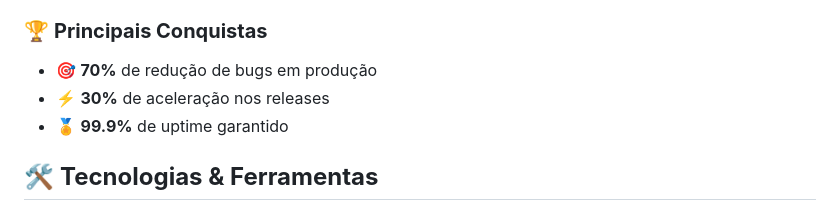
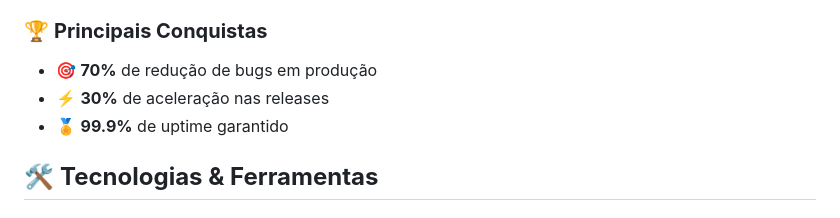
Before and after one commit to Bella5900g/bella5900g, a Markdown page: README.md, the part around the change. GitHub-like rendering.

Commit message:
Atualizar o README.md

```diff
--- a/README.md
+++ b/README.md
@@ -16,7 +16,7 @@ Profissional sênior em Qualidade de Software com mais de 10 anos de experiênci
 
 ### 🏆 **Principais Conquistas**
 - 🎯 **70%** de redução de bugs em produção
-- ⚡ **30%** de aceleração nos releases
+- ⚡ **30%** de aceleração nas releases
 - 🏅 **99.9%** de uptime garantido
 
 ## 🛠️ **Tecnologias & Ferramentas**
```
